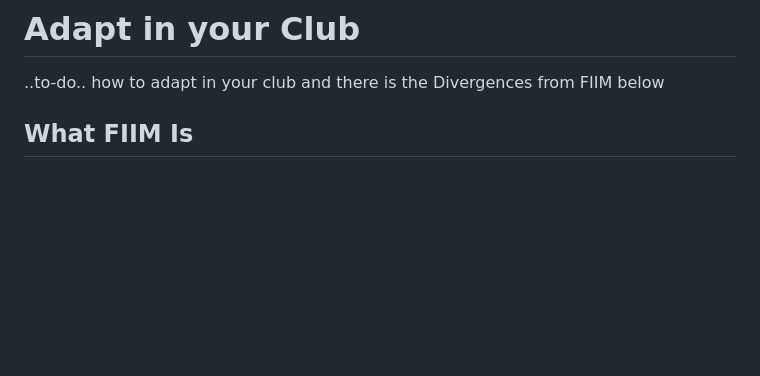
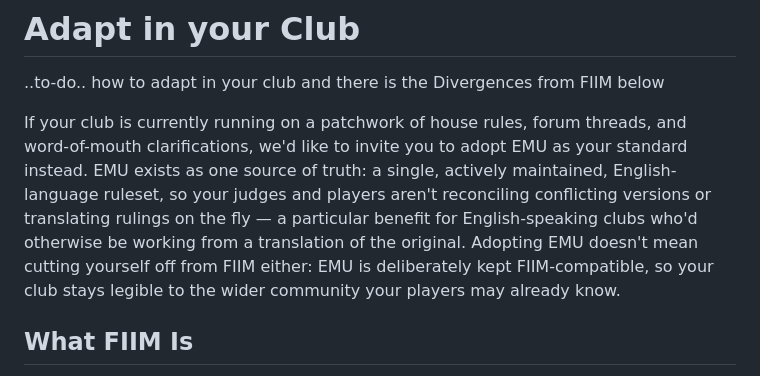
Before and after one commit to emurules/rules, a Markdown page: content/adapt-in-your-club.md, the part around the change. GitHub-like rendering; blank space fills up the shorter version.

Commit message:
Adapt in your club

```diff
--- a/content/adapt-in-your-club.md
+++ b/content/adapt-in-your-club.md
@@ -1,6 +1,8 @@
 # Adapt in your Club
 
 ..to-do.. how to adapt in your club and there is the Divergences from FIIM below
+
+If your club is currently running on a patchwork of house rules, forum threads, and word-of-mouth clarifications, we'd like to invite you to adopt EMU as your standard instead. EMU exists as one source of truth: a single, actively maintained, English-language ruleset, so your judges and players aren't reconciling conflicting versions or translating rulings on the fly — a particular benefit for English-speaking clubs who'd otherwise be working from a translation of the original. Adopting EMU doesn't mean cutting yourself off from FIIM either: EMU is deliberately kept FIIM-compatible, so your club stays legible to the wider community your players may already know.
 
 ## What FIIM Is
 
```
